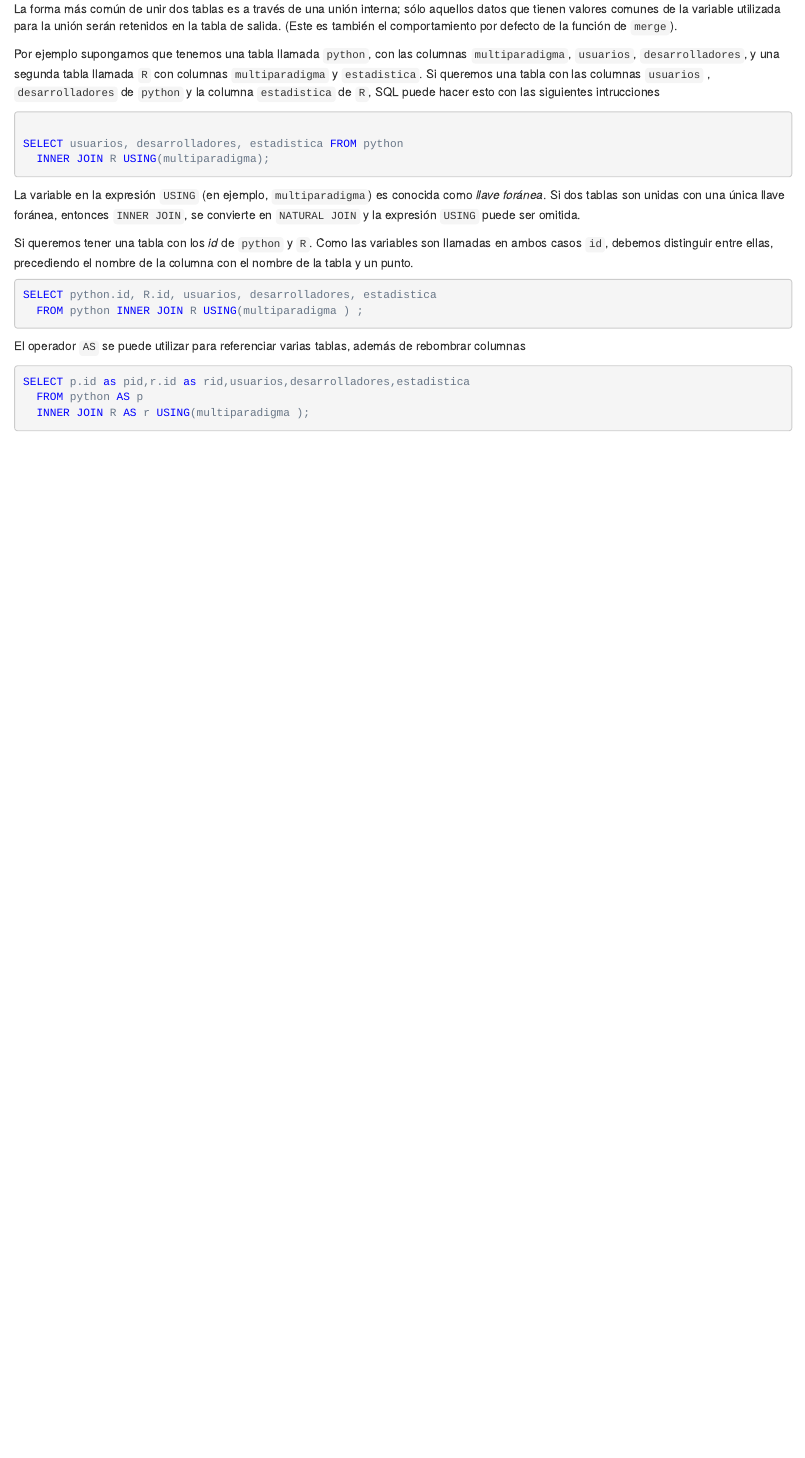
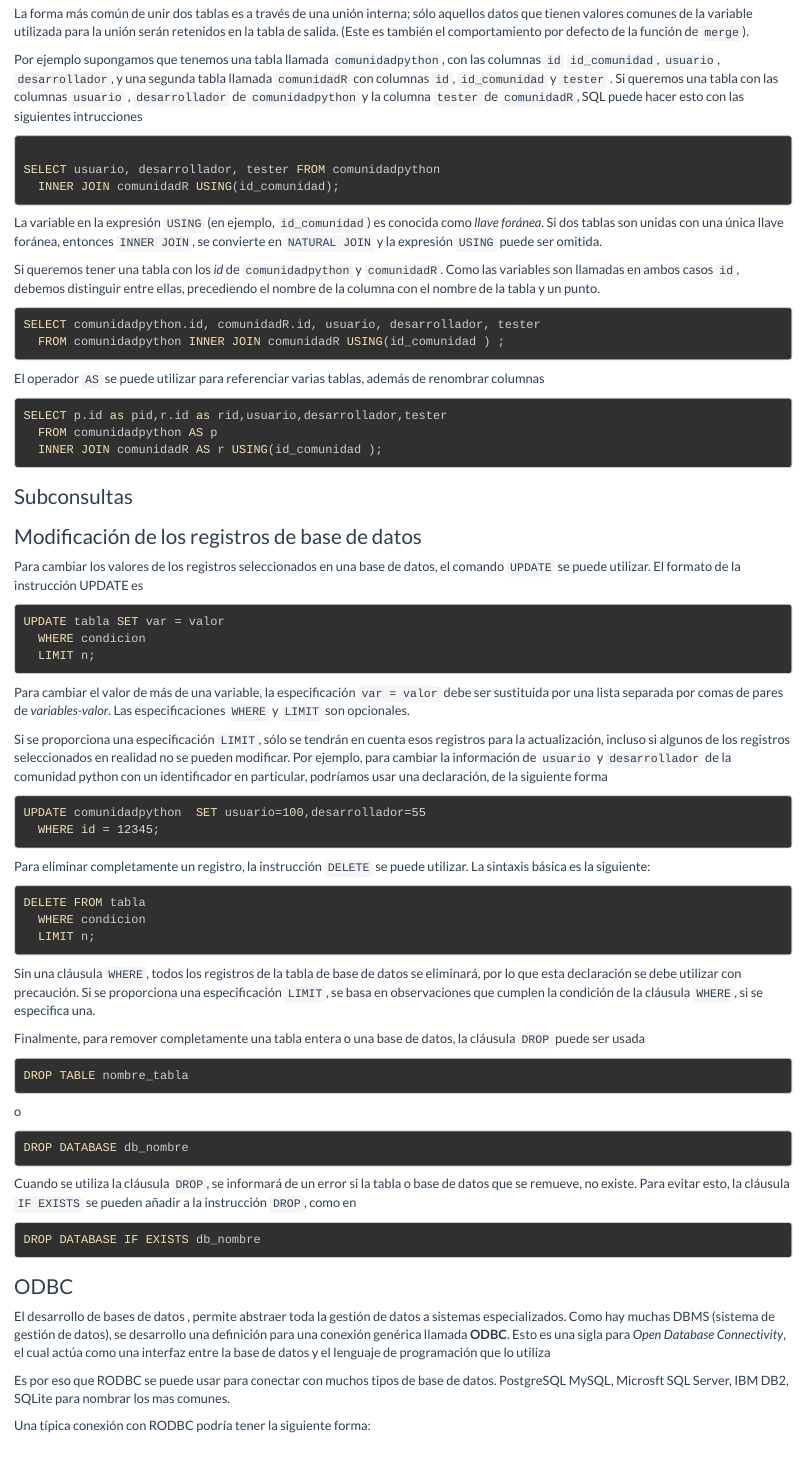
Before and after one commit to JacksonMcoy/Curso-R, an R Markdown document (Base_datos_R/SQL/SQL1.Rmd): the page in a window 1100 px wide, from 2010 px down before the commit and from 2030 px down after it, so that both start at the same text. The pictures show the output file Base_datos_R/SQL/SQL1.nb.html that the author committed with the source, opened offline; long lines of code are wrapped.

Commit message:
Notas de SQL para R(1)

````diff
--- a/Base_datos_R/SQL/SQL1.Rmd
+++ b/Base_datos_R/SQL/SQL1.Rmd
@@ -1,9 +1,10 @@
 ---
 title: 'R y Bases de datos '
 output:
-  html_notebook: default
+  html_notebook:
+    highlight: zenburn
+    theme: flatly
   html_document: default
-
 ---
 #### Referencias:
 
@@ -126,28 +124,87 @@ Uno de los puntos fuertes de los servidores de bases de datos es que pueden unir
 La forma más común de unir dos tablas es a través de una unión interna; sólo aquellos datos que tienen valores comunes de la variable utilizada para la unión  serán retenidos en la tabla de salida. (Este es también el comportamiento por defecto de la función de `merge`).
 
 
-Por ejemplo supongamos que tenemos una tabla llamada  `python`, con las columnas `multiparadigma`, `usuarios`, `desarrolladores`, y  una segunda tabla llamada `R` con columnas `multiparadigma` y `estadistica`. Si queremos una tabla con las columnas `usuarios` , `desarrolladores` de `python ` y la columna `estadistica` de `R`, SQL puede hacer esto con las siguientes intrucciones
+Por ejemplo supongamos que tenemos una tabla llamada  `comunidadpython`, con las columnas `id` `id_comunidad`, `usuario`, `desarrollador`, y  una segunda tabla llamada `comunidadR` con columnas `id`, `id_comunidad` y `tester` . Si queremos una tabla con las columnas `usuario` , `desarrollador` de `comunidadpython ` y la columna `tester` de `comunidadR`, SQL puede hacer esto con las siguientes intrucciones
 
 ```{sql}
 
-SELECT usuarios, desarrolladores, estadistica FROM python
-  INNER JOIN R USING(multiparadigma);
+SELECT usuario, desarrollador, tester FROM comunidadpython
+  INNER JOIN comunidadR USING(id_comunidad);
 ```
 
-La variable en la expresión `USING` (en ejemplo, `multiparadigma`) es conocida como *llave foránea*. Si dos tablas son unidas con una única llave foránea, entonces `INNER JOIN`, se convierte en `NATURAL JOIN` y la expresión `USING` puede ser omitida.
+La variable en la expresión `USING` (en ejemplo, `id_comunidad`) es conocida como *llave foránea*. Si dos tablas son unidas con una única llave foránea, entonces `INNER JOIN`, se convierte en `NATURAL JOIN` y la expresión `USING` puede ser omitida.
 
 
-Si queremos tener una tabla con los *id* de `python` y `R`. Como las variables son llamadas en ambos casos `id`, debemos distinguir entre ellas, precediendo el nombre de la columna con el nombre de la tabla y un punto.
+Si queremos tener una tabla con los *id* de `comunidadpython` y `comunidadR`. Como las variables son llamadas en ambos casos `id`, debemos distinguir entre ellas, precediendo el nombre de la columna con el nombre de la tabla y un punto.
 
 ```{sql}
-SELECT python.id, R.id, usuarios, desarrolladores, estadistica
-  FROM python INNER JOIN R USING(multiparadigma ) ;
+SELECT comunidadpython.id, comunidadR.id, usuario, desarrollador, tester
+  FROM comunidadpython INNER JOIN comunidadR USING(id_comunidad ) ;
 ```
 
-El operador `AS` se puede utilizar para referenciar varias tablas, además de rebombrar columnas
+El operador `AS` se puede utilizar para referenciar varias tablas, además de renombrar columnas
 
 ```{sql}
-SELECT p.id as pid,r.id as rid,usuarios,desarrolladores,estadistica
-  FROM python AS p
-  INNER JOIN R AS r USING(multiparadigma );
+SELECT p.id as pid,r.id as rid,usuario,desarrollador,tester
+  FROM comunidadpython AS p
+  INNER JOIN comunidadR AS r USING(id_comunidad );
 ```
+### Subconsultas
+
+
+###  Modificación de los registros de base de datos
+
+Para cambiar los valores de los registros seleccionados en una base de datos, el comando `UPDATE` se puede utilizar. El formato de la instrucción UPDATE es
+
+```{sql}
+UPDATE tabla SET var = valor
+  WHERE condicion
+  LIMIT n;
+```
+
+Para cambiar el valor de más de una variable, la especificación `var = valor`  debe  ser sustituida por una lista separada por comas de pares de *variables-valor*. Las especificaciones `WHERE` y `LIMIT` son opcionales.
+
+Si se proporciona una especificación `LIMIT`, sólo se tendrán en cuenta esos registros para la actualización, incluso si algunos de los registros seleccionados en realidad no se pueden modificar. Por ejemplo, para cambiar la información de `usuario` y `desarrollador` de la comunidad python  con un identificador en particular, podríamos usar una declaración, de la siguiente forma
+
+```{sql}
+UPDATE comunidadpython  SET usuario=100,desarrollador=55
+  WHERE id = 12345;
+```
+Para eliminar completamente un registro, la instrucción `DELETE` se puede utilizar. La sintaxis básica es la siguiente:
+
+```{sql}
+DELETE FROM tabla
+  WHERE condicion
+  LIMIT n;
+```
+
+Sin una cláusula `WHERE`, todos los registros de la tabla de base de datos se eliminará, por lo que esta declaración se debe utilizar con precaución. Si se proporciona una especificación `LIMIT`, se basa en observaciones que cumplen la condición de la cláusula `WHERE`, si se especifica una.
+
+
+Finalmente, para remover completamente una tabla entera o una base de datos, la  cláusula `DROP` puede ser usada
+
+```{sql}
+DROP TABLE nombre_tabla
+
+```
+
+o
+
+```{sql}
+DROP DATABASE db_nombre
+```
+
+
+Cuando se utiliza la cláusula `DROP`, se informará de un error si la tabla o base de datos que se remueve, no existe. Para evitar esto, la cláusula `IF EXISTS` se pueden añadir a la instrucción `DROP`, como en
+
+```{sql}
+DROP DATABASE IF EXISTS db_nombre
+```
+
+### ODBC
+
+El desarrollo de bases de datos , permite abstraer toda la gestión de datos a sistemas especializados. Como hay muchas DBMS (sistema de gestión de datos), se desarrollo una definición para una conexión genérica llamada **ODBC**. Esto es una sigla para *Open Database Connectivity*, el cual actúa como una interfaz entre la base de datos y el lenguaje de programación que lo utiliza
+
+Es por eso que RODBC se puede usar para conectar con muchos tipos de base de datos. PostgreSQL MySQL, Microsft SQL Server, IBM DB2, SQLite para nombrar los mas comunes.
+
+Una típica conexión con RODBC podría tener la siguiente forma:
````
Also changed, not shown: Base_datos_R/SQL/SQL1.nb.html, Base_datos_R/SQL/SQL1.Rmd (42 more changed lines).
